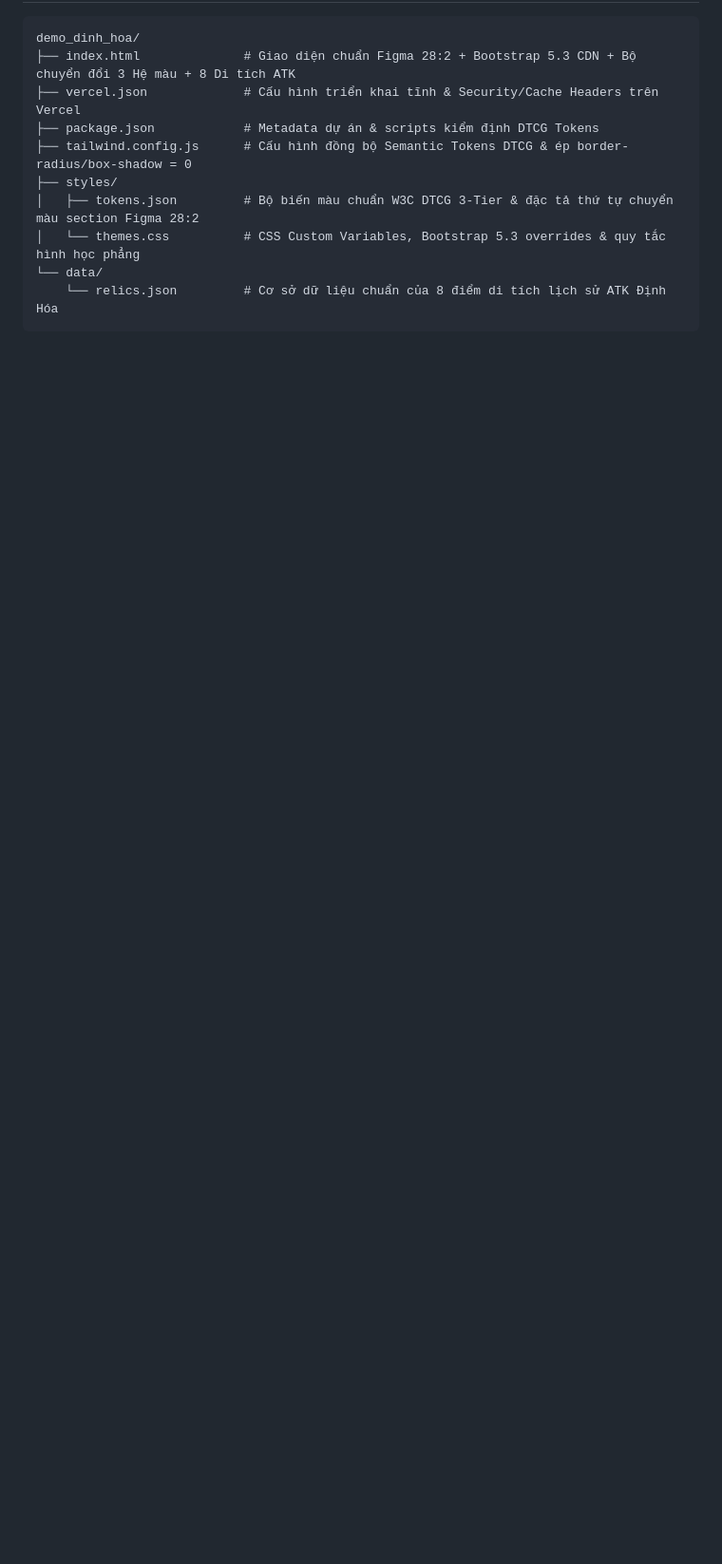
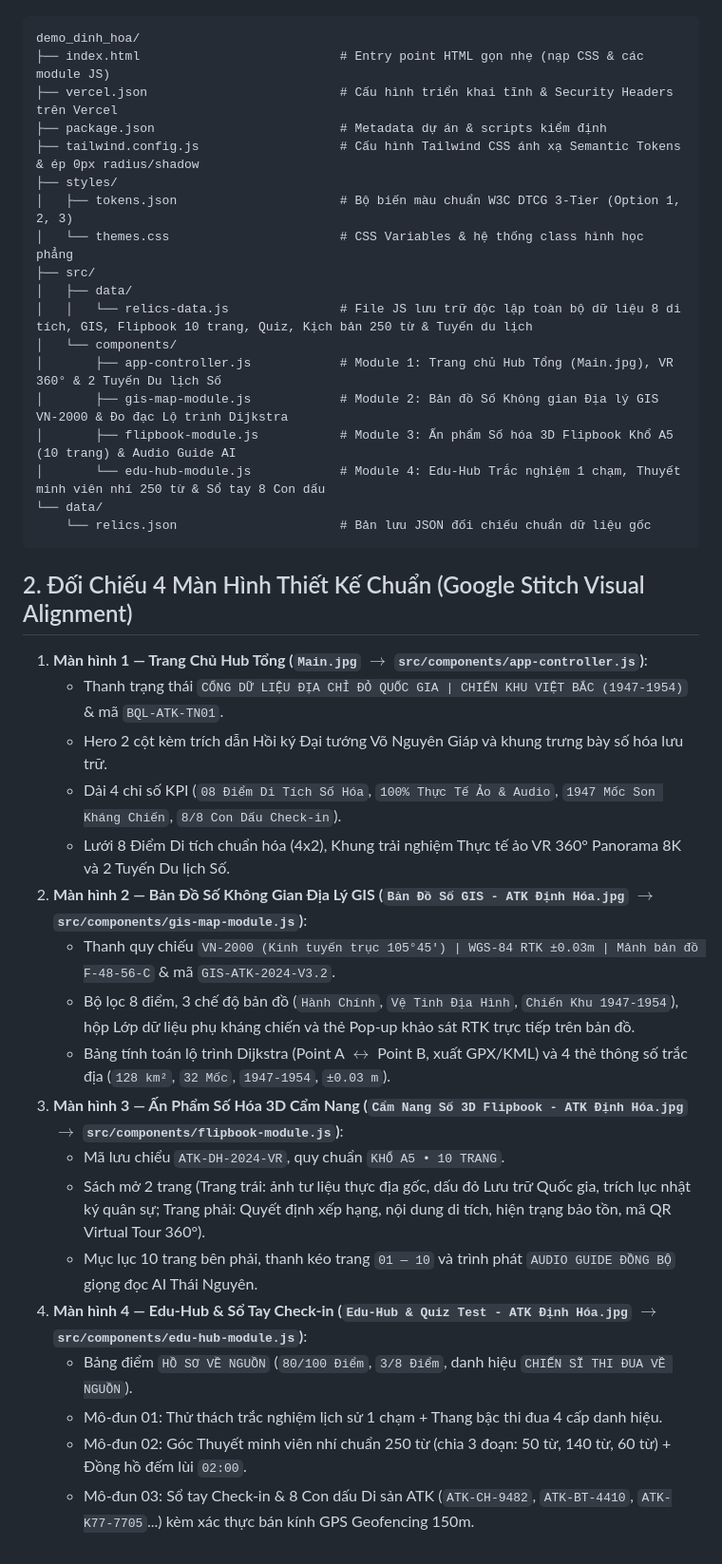
Before and after one commit to vuthiet2k/demo_dinh_hoa, a Markdown page: README.md, the part around one of its changes. Shown at 95% size. Drawn GitHub-style; blank space fills up the shorter version.

Commit message:
docs(readme): document modular file architecture and 4-screen Stitch design alignment

````diff
--- a/README.md
+++ b/README.md
@@ -36,13 +8,42 @@ Toàn bộ giao diện được cấu hình với **Bootstrap 5.3.3 CDN** kết
 
 ```text
 demo_dinh_hoa/
-├── index.html              # Giao diện chuẩn Figma 28:2 + Bootstrap 5.3 CDN + Bộ chuyển đổi 3 Hệ màu + 8 Di tích ATK
-├── vercel.json             # Cấu hình triển khai tĩnh & Security/Cache Headers trên Vercel
-├── package.json            # Metadata dự án & scripts kiểm định DTCG Tokens
-├── tailwind.config.js      # Cấu hình đồng bộ Semantic Tokens DTCG & ép border-radius/box-shadow = 0
+├── index.html                           # Entry point HTML gọn nhẹ (nạp CSS & các module JS)
+├── vercel.json                          # Cấu hình triển khai tĩnh & Security Headers trên Vercel
+├── package.json                         # Metadata dự án & scripts kiểm định
+├── tailwind.config.js                   # Cấu hình Tailwind CSS ánh xạ Semantic Tokens & ép 0px radius/shadow
 ├── styles/
-│   ├── tokens.json         # Bộ biến màu chuẩn W3C DTCG 3-Tier & đặc tả thứ tự chuyển màu section Figma 28:2
-│   └── themes.css          # CSS Custom Variables, Bootstrap 5.3 overrides & quy tắc hình học phẳng
+│   ├── tokens.json                      # Bộ biến màu chuẩn W3C DTCG 3-Tier (Option 1, 2, 3)
+│   └── themes.css                       # CSS Variables & hệ thống class hình học phẳng
+├── src/
+│   ├── data/
+│   │   └── relics-data.js               # File JS lưu trữ độc lập toàn bộ dữ liệu 8 di tích, GIS, Flipbook 10 trang, Quiz, Kịch bản 250 từ & Tuyến du lịch
+│   └── components/
+│       ├── app-controller.js            # Module 1: Trang chủ Hub Tổng (Main.jpg), VR 360° & 2 Tuyến Du lịch Số
+│       ├── gis-map-module.js            # Module 2: Bản đồ Số Không gian Địa lý GIS VN-2000 & Đo đạc Lộ trình Dijkstra
+│       ├── flipbook-module.js           # Module 3: Ấn phẩm Số hóa 3D Flipbook Khổ A5 (10 trang) & Audio Guide AI
+│       └── edu-hub-module.js            # Module 4: Edu-Hub Trắc nghiệm 1 chạm, Thuyết minh viên nhí 250 từ & Sổ tay 8 Con dấu
 └── data/
-    └── relics.json         # Cơ sở dữ liệu chuẩn của 8 điểm di tích lịch sử ATK Định Hóa
+    └── relics.json                      # Bản lưu JSON đối chiếu chuẩn dữ liệu gốc
 ```
+
+## 2. Đối Chiếu 4 Màn Hình Thiết Kế Chuẩn (Google Stitch Visual Alignment)
+
+1. **Màn hình 1 — Trang Chủ Hub Tổng (`Main.jpg` $\rightarrow$ `src/components/app-controller.js`)**:
+   - Thanh trạng thái `CỔNG DỮ LIỆU ĐỊA CHỈ ĐỎ QUỐC GIA | CHIẾN KHU VIỆT BẮC (1947-1954)` & mã `BQL-ATK-TN01`.
+   - Hero 2 cột kèm trích dẫn Hồi ký Đại tướng Võ Nguyên Giáp và khung trưng bày số hóa lưu trữ.
+   - Dải 4 chỉ số KPI (`08 Điểm Di Tích Số Hóa`, `100% Thực Tế Ảo & Audio`, `1947 Mốc Son Kháng Chiến`, `8/8 Con Dấu Check-in`).
+   - Lưới 8 Điểm Di tích chuẩn hóa (4x2), Khung trải nghiệm Thực tế ảo VR 360° Panorama 8K và 2 Tuyến Du lịch Số.
+2. **Màn hình 2 — Bản Đồ Số Không Gian Địa Lý GIS (`Bản Đồ Số GIS - ATK Định Hóa.jpg` $\rightarrow$ `src/components/gis-map-module.js`)**:
+   - Thanh quy chiếu `VN-2000 (Kinh tuyến trục 105°45') | WGS-84 RTK ±0.03m | Mảnh bản đồ F-48-56-C` & mã `GIS-ATK-2024-V3.2`.
+   - Bộ lọc 8 điểm, 3 chế độ bản đồ (`Hành Chính`, `Vệ Tinh Địa Hình`, `Chiến Khu 1947-1954`), hộp Lớp dữ liệu phụ kháng chiến và thẻ Pop-up khảo sát RTK trực tiếp trên bản đồ.
+   - Bảng tính toán lộ trình Dijkstra (Point A $\leftrightarrow$ Point B, xuất GPX/KML) và 4 thẻ thông số trắc địa (`128 km²`, `32 Mốc`, `1947-1954`, `±0.03 m`).
+3. **Màn hình 3 — Ấn Phẩm Số Hóa 3D Cẩm Nang (`Cẩm Nang Số 3D Flipbook - ATK Định Hóa.jpg` $\rightarrow$ `src/components/flipbook-module.js`)**:
+   - Mã lưu chiểu `ATK-DH-2024-VR`, quy chuẩn `KHỔ A5 • 10 TRANG`.
+   - Sách mở 2 trang (Trang trái: ảnh tư liệu thực địa gốc, dấu đỏ Lưu trữ Quốc gia, trích lục nhật ký quân sự; Trang phải: Quyết định xếp hạng, nội dung di tích, hiện trạng bảo tồn, mã QR Virtual Tour 360°).
+   - Mục lục 10 trang bên phải, thanh kéo trang `01 — 10` và trình phát `AUDIO GUIDE ĐỒNG BỘ` giọng đọc AI Thái Nguyên.
+4. **Màn hình 4 — Edu-Hub & Sổ Tay Check-in (`Edu-Hub & Quiz Test - ATK Định Hóa.jpg` $\rightarrow$ `src/components/edu-hub-module.js`)**:
+   - Bảng điểm `HỒ SƠ VỀ NGUỒN` (`80/100 Điểm`, `3/8 Điểm`, danh hiệu `CHIẾN SĨ THI ĐUA VỀ NGUỒN`).
+   - Mô-đun 01: Thử thách trắc nghiệm lịch sử 1 chạm + Thang bậc thi đua 4 cấp danh hiệu.
+   - Mô-đun 02: Góc Thuyết minh viên nhí chuẩn 250 từ (chia 3 đoạn: 50 từ, 140 từ, 60 từ) + Đồng hồ đếm lùi `02:00`.
+   - Mô-đun 03: Sổ tay Check-in & 8 Con dấu Di sản ATK (`ATK-CH-9482`, `ATK-BT-4410`, `ATK-K77-7705`...) kèm xác thực bán kính GPS Geofencing 150m.
````
Also changed, not shown: other parts of README.md (+4 -32 lines).
